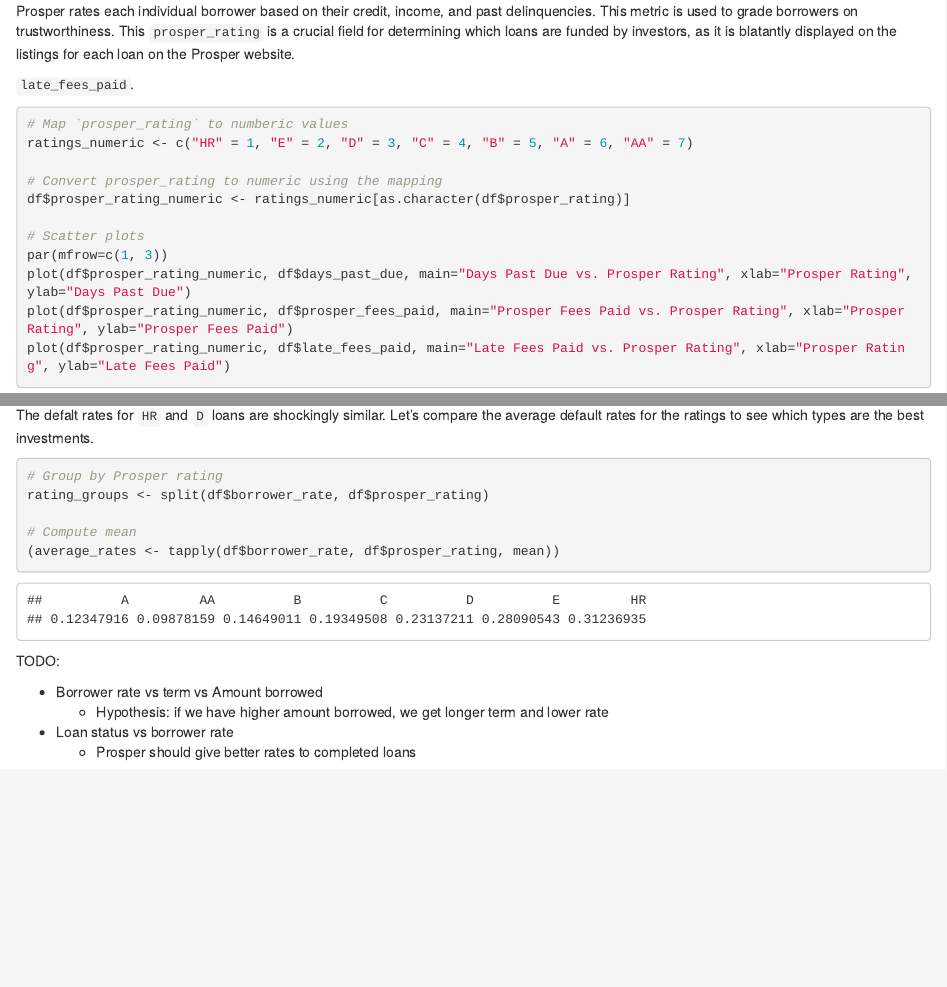
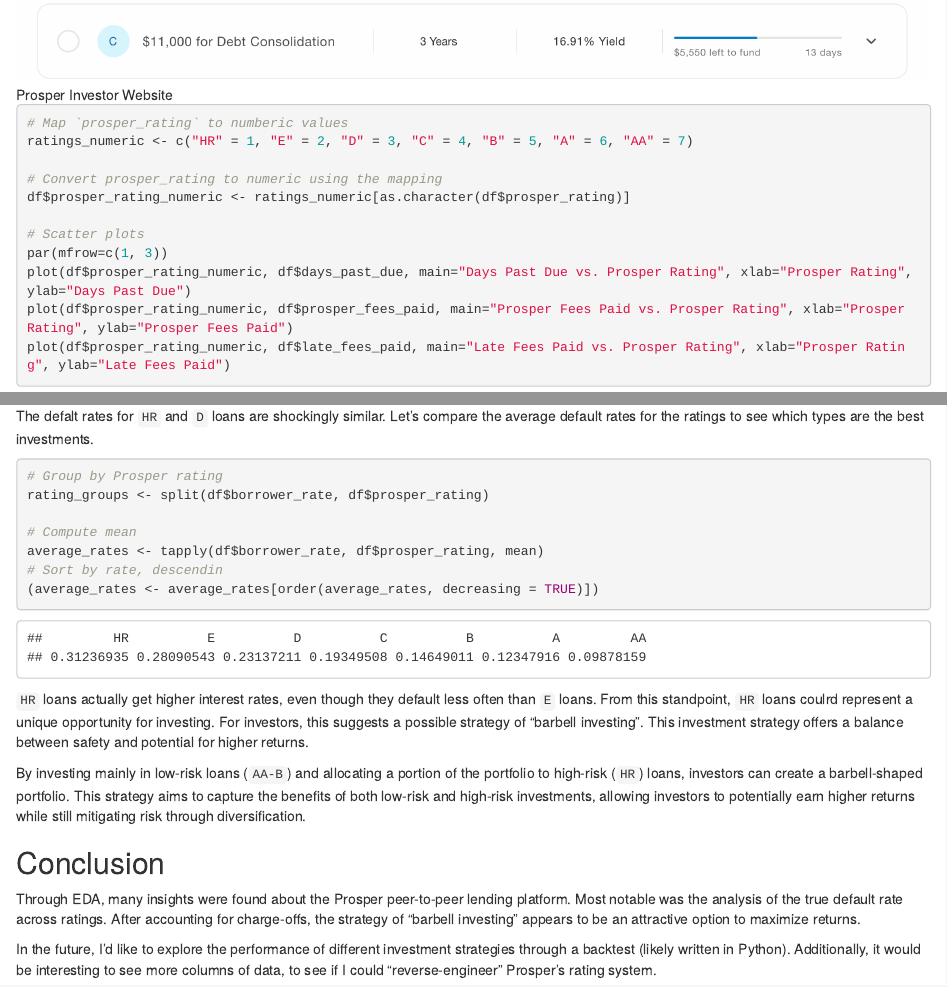
Before and after one commit to luca-miniati/ProsperLoanAnalysis, an R Markdown document (ProsperLoanAnalysis.Rmd): the page in a window 1100 px wide, from 4820 px down before the commit and from 5140 px down after it, and a second part further down, joined at a grey line. The pictures show the output file ProsperLoanAnalysis.html that the author committed with the source, opened offline.

Commit message:
investing strategy, conclusion

````diff
--- a/ProsperLoanAnalysis.Rmd
+++ b/ProsperLoanAnalysis.Rmd
@@ -137,7 +137,7 @@
 determining which loans are funded by investors, as it is blatantly displayed on the listings for
 each loan on the Prosper website.
 
-`late_fees_paid`.
+![Prosper Investor Website](images/prosper_listings.png)
 
 ```{r}
 # Map `prosper_rating` to numberic values
@@ -263,12 +263,25 @@
 
 # Compute mean
 average_rates <- tapply(df$borrower_rate, df$prosper_rating, mean)
-(average_rates <- average_rates[, order(average_rates)]
+# Sort by rate, descendin
+(average_rates <- average_rates[order(average_rates, decreasing = TRUE)])
 ```
 
-TODO:
+`HR` loans actually get higher interest rates, even though they default less often than `E` loans.
+From this standpoint, `HR` loans coulrd represent a unique opportunity for investing. For
+investors, this suggests a possible strategy of "barbell investing". This investment strategy
+offers a balance between safety and potential for higher returns.
 
-- Borrower rate vs term vs Amount borrowed
-  - Hypothesis: if we have higher amount borrowed, we get longer term and lower rate
-- Loan status vs borrower rate
-  - Prosper should give better rates to completed loans
+By investing mainly in low-risk loans (`AA-B`) and allocating a portion of the portfolio to
+high-risk (`HR`) loans, investors can create a barbell-shaped portfolio. This strategy aims to
+capture the benefits of both low-risk and high-risk investments, allowing investors to potentially
+earn higher returns while still mitigating risk through diversification.
+
+## Conclusion
+Through EDA, many insights were found about the Prosper peer-to-peer lending platform. Most notable
+was the analysis of the true default rate across ratings. After accounting for charge-offs, the
+strategy of "barbell investing" appears to be an attractive option to maximize returns.
+
+In the future, I'd like to explore the performance of different investment strategies through a
+backtest (likely written in Python). Additionally, it would be interesting to see more columns of
+data, to see if I could "reverse-engineer" Prosper's rating system.
````
Also changed, not shown: ProsperLoanAnalysis.html, ProsperLoanAnalysis.Rmd (2 more changed lines), 1 other file.
